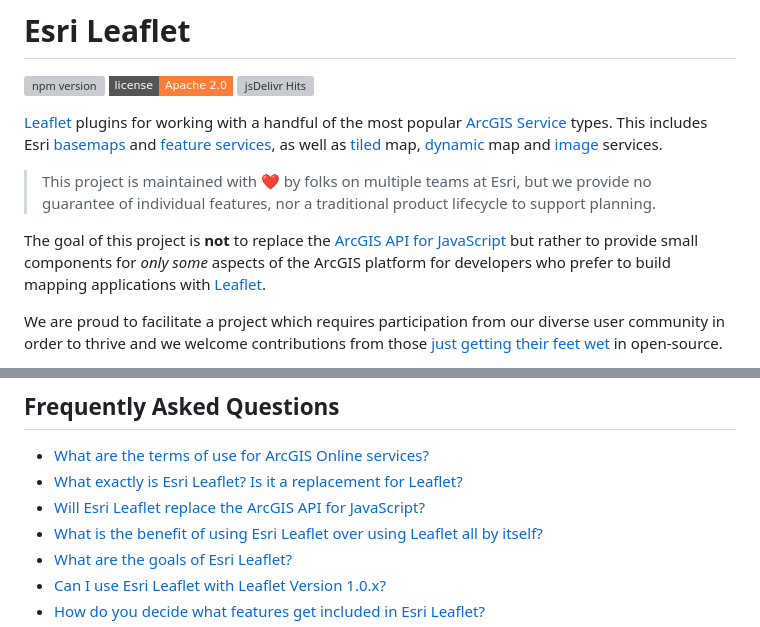
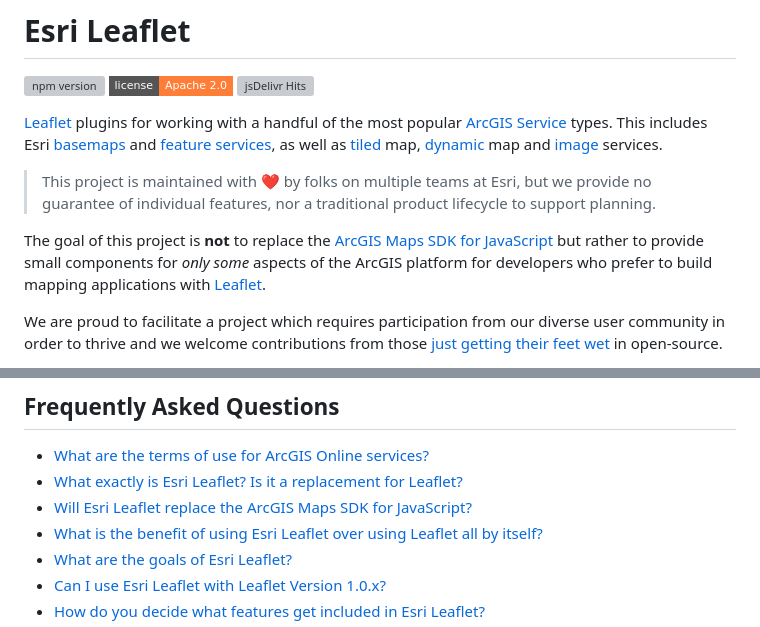
Before and after one commit to Esri/esri-leaflet, a Markdown page: README.md, 2 parts joined by grey strips. Drawn GitHub-style; badges without logos; grey boxes are pictures that could not be loaded.

Commit message:
Update README.md ArcGIS Maps SDK for JavaScript
rename ArcGIS API for JavaScript -> ArcGIS Maps SDK for JavaScript

```diff
--- a/README.md
+++ b/README.md
@@ -11,7 +11,7 @@
 
 > This project is maintained with :heart: by folks on multiple teams at Esri, but we provide no guarantee of individual features, nor a traditional product lifecycle to support planning.
 
-The goal of this project is **not** to replace the [ArcGIS API for JavaScript](https://developers.arcgis.com/en/javascript/) but rather to provide small components for _only some_ aspects of the ArcGIS platform for developers who prefer to build mapping applications with [Leaflet](http://leafletjs.com/).
+The goal of this project is **not** to replace the [ArcGIS Maps SDK for JavaScript](https://developers.arcgis.com/en/javascript/) but rather to provide small components for _only some_ aspects of the ArcGIS platform for developers who prefer to build mapping applications with [Leaflet](http://leafletjs.com/).
 
 We are proud to facilitate a project which requires participation from our diverse user community in order to thrive and we welcome contributions from those [just getting their feet wet](https://github.com/Esri/esri-leaflet/issues/647) in open-source.
 
@@ -62,7 +62,7 @@ https://developers.arcgis.com/esri-leaflet/plugins/
 
 - [What are the terms of use for ArcGIS Online services?](#terms)
 - [What exactly is Esri Leaflet? Is it a replacement for Leaflet?](https://github.com/Esri/esri-leaflet/wiki/FAQ#what-is-esri-leaflet)
-- [Will Esri Leaflet replace the ArcGIS API for JavaScript?](https://github.com//Esri/esri-leaflet/wiki/FAQ#will-esri-leaflet-replace-the-arcgis-api-for-javascript)
+- [Will Esri Leaflet replace the ArcGIS Maps SDK for JavaScript?](https://github.com//Esri/esri-leaflet/wiki/FAQ#will-esri-leaflet-replace-the-arcgis-maps-sdk-for-javascript)
 - [What is the benefit of using Esri Leaflet over using Leaflet all by itself?](https://github.com//Esri/esri-leaflet/wiki/FAQ#why-use-esri-leaflet)
 - [What are the goals of Esri Leaflet?](https://github.com//Esri/esri-leaflet/wiki/FAQ#what-are-the-goals-of-esri-leaflet)
 - [Can I use Esri Leaflet with Leaflet Version 1.0.x?](https://github.com/Esri/esri-leaflet/wiki/FAQ#can-i-use-esri-leaflet-with-leaflet-version-10x)
```
